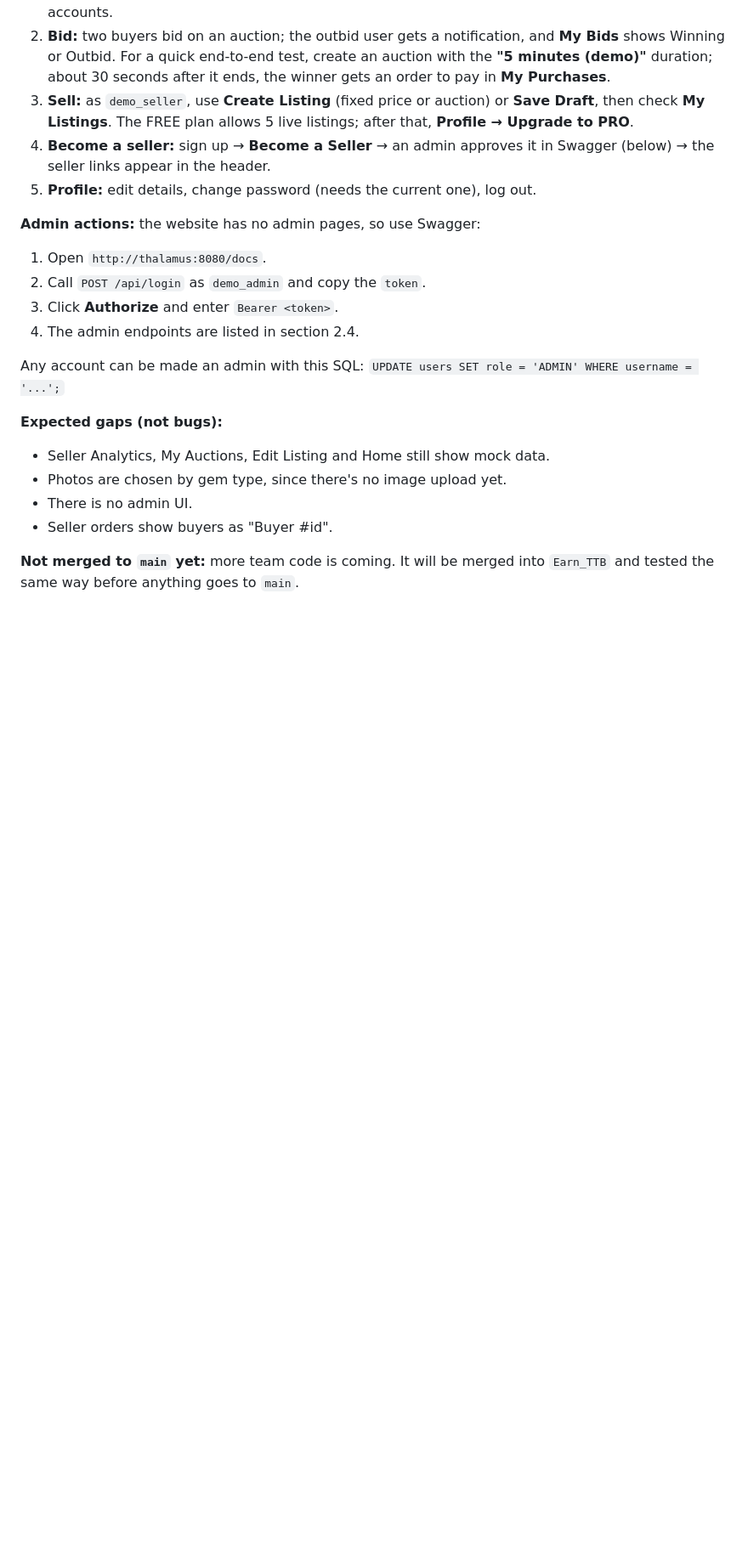
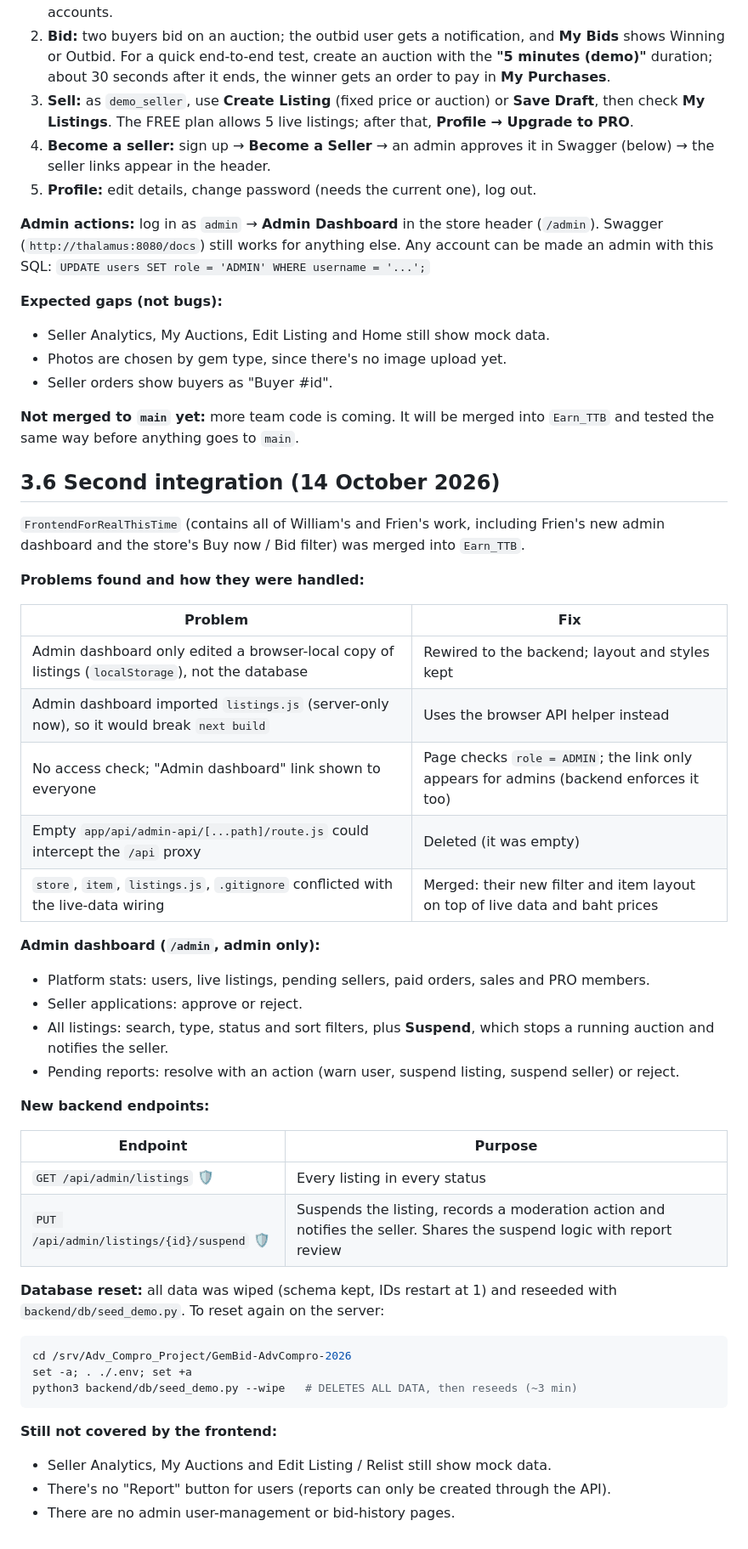
Before and after one commit to ospFPS/GemBid-AdvCompro-2026, a Markdown page: docs/Earn_Porgress.md, the part around one of its changes. Shown at 85% size. GitHub-like rendering; blank space fills up the shorter version.

Commit message:
Docs: second frontend integration, admin dashboard, seeded demo data
Co-Authored-By: Claude Opus 5.5 <noreply@anthropic.com>

````diff
--- a/docs/Earn_Porgress.md
+++ b/docs/Earn_Porgress.md
@@ -615,19 +618,52 @@ BACKEND_URL=http://thalamus:8080 npm run dev
 4. **Become a seller:** sign up → **Become a Seller** → an admin approves it in Swagger (below) → the seller links appear in the header.
 5. **Profile:** edit details, change password (needs the current one), log out.
 
-**Admin actions:** the website has no admin pages, so use Swagger:
-1. Open `http://thalamus:8080/docs`.
-2. Call `POST /api/login` as `demo_admin` and copy the `token`.
-3. Click **Authorize** and enter `Bearer <token>`.
-4. The admin endpoints are listed in section 2.4.
-
-Any account can be made an admin with this SQL:
+**Admin actions:** log in as `admin` → **Admin Dashboard** in the store header (`/admin`). Swagger (`http://thalamus:8080/docs`) still works for anything else. Any account can be made an admin with this SQL:
 `UPDATE users SET role = 'ADMIN' WHERE username = '...';`
 
 **Expected gaps (not bugs):**
 - Seller Analytics, My Auctions, Edit Listing and Home still show mock data.
 - Photos are chosen by gem type, since there's no image upload yet.
-- There is no admin UI.
 - Seller orders show buyers as "Buyer #id".
 
 **Not merged to `main` yet:** more team code is coming. It will be merged into `Earn_TTB` and tested the same way before anything goes to `main`.
+
+## 3.6 Second integration (14 October 2026)
+
+`FrontendForRealThisTime` (contains all of William's and Frien's work, including Frien's new admin dashboard and the store's Buy now / Bid filter) was merged into `Earn_TTB`.
+
+**Problems found and how they were handled:**
+
+| Problem | Fix |
+|---|---|
+| Admin dashboard only edited a browser-local copy of listings (`localStorage`), not the database | Rewired to the backend; layout and styles kept |
+| Admin dashboard imported `listings.js` (server-only now), so it would break `next build` | Uses the browser API helper instead |
+| No access check; "Admin dashboard" link shown to everyone | Page checks `role = ADMIN`; the link only appears for admins (backend enforces it too) |
+| Empty `app/api/admin-api/[...path]/route.js` could intercept the `/api` proxy | Deleted (it was empty) |
+| `store`, `item`, `listings.js`, `.gitignore` conflicted with the live-data wiring | Merged: their new filter and item layout on top of live data and baht prices |
+
+**Admin dashboard (`/admin`, admin only):**
+- Platform stats: users, live listings, pending sellers, paid orders, sales and PRO members.
+- Seller applications: approve or reject.
+- All listings: search, type, status and sort filters, plus **Suspend**, which stops a running auction and notifies the seller.
+- Pending reports: resolve with an action (warn user, suspend listing, suspend seller) or reject.
+
+**New backend endpoints:**
+
+| Endpoint | Purpose |
+|---|---|
+| `GET /api/admin/listings` 🛡️ | Every listing in every status |
+| `PUT /api/admin/listings/{id}/suspend` 🛡️ | Suspends the listing, records a moderation action and notifies the seller. Shares the suspend logic with report review |
+
+**Database reset:** all data was wiped (schema kept, IDs restart at 1) and reseeded with `backend/db/seed_demo.py`. To reset again on the server:
+
+```bash
+cd /srv/Adv_Compro_Project/GemBid-AdvCompro-2026
+set -a; . ./.env; set +a
+python3 backend/db/seed_demo.py --wipe   # DELETES ALL DATA, then reseeds (~3 min)
+```
+
+**Still not covered by the frontend:**
+- Seller Analytics, My Auctions and Edit Listing / Relist still show mock data.
+- There's no "Report" button for users (reports can only be created through the API).
+- There are no admin user-management or bid-history pages.
````
Also changed, not shown: other parts of docs/Earn_Porgress.md (+9 -6 lines).
